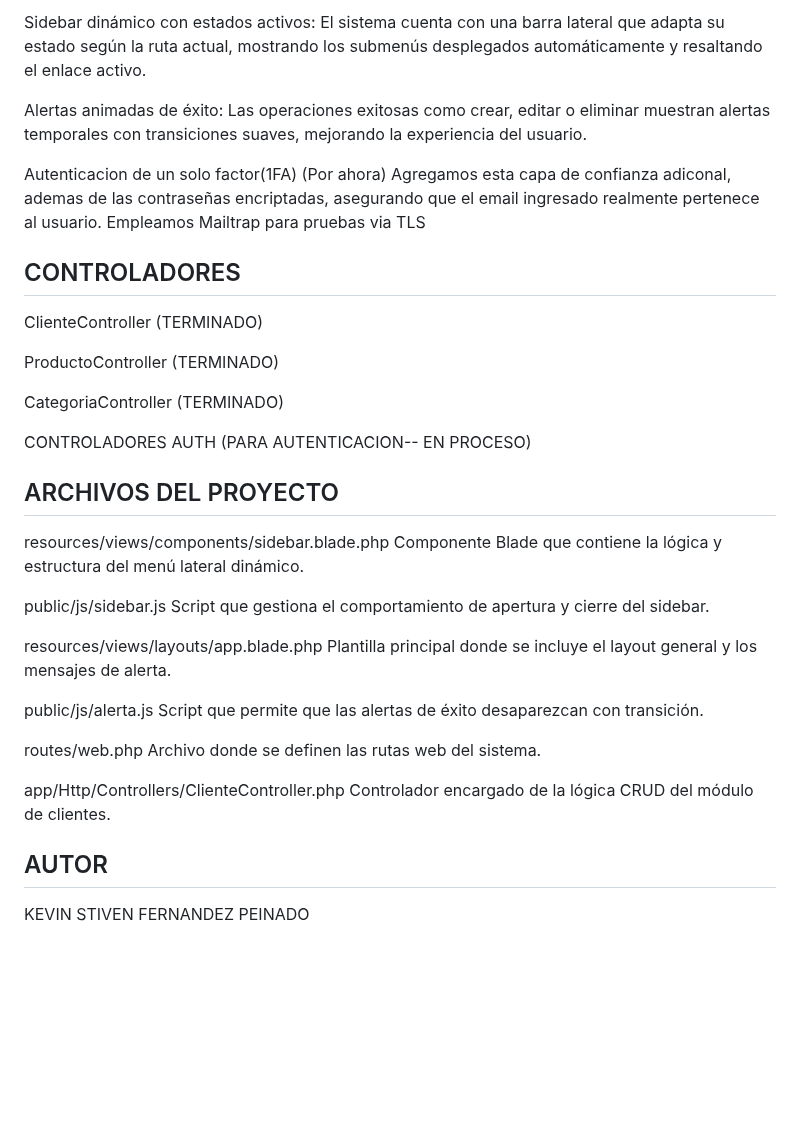
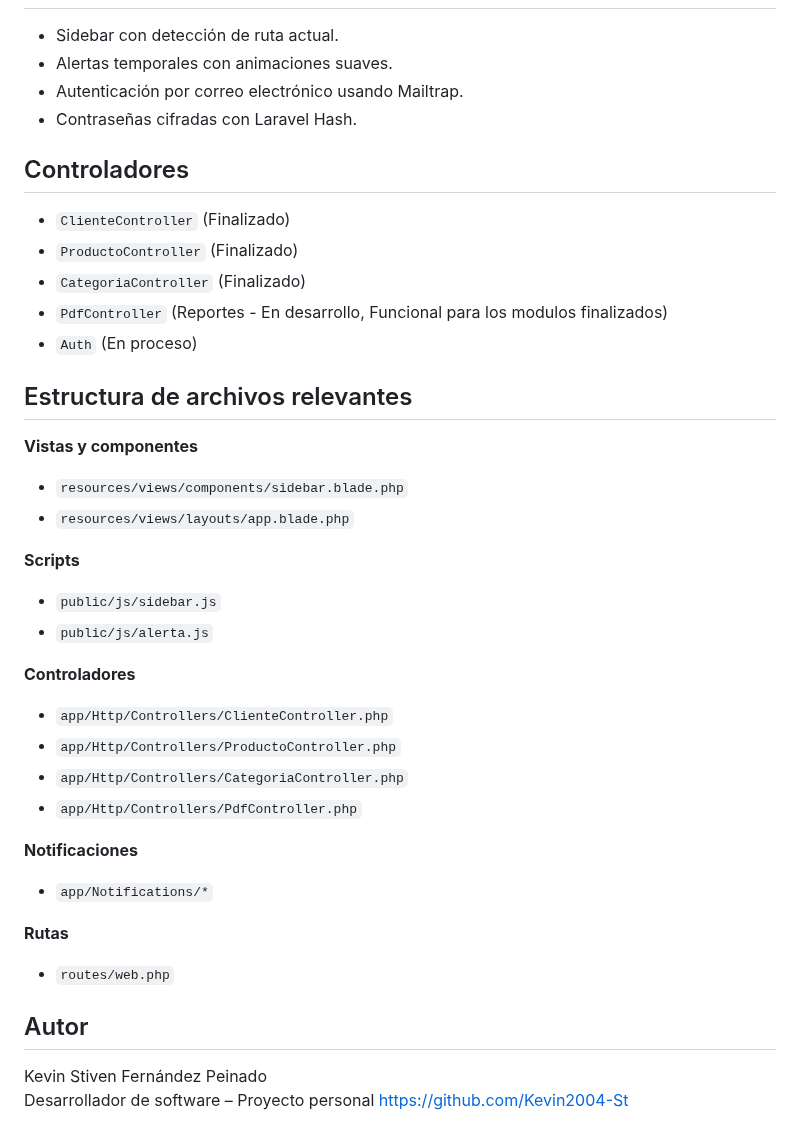
Before and after one commit to Kevin2004-St/GESTION-EMPRESARIAL, a Markdown page: README.md, the part around one of its changes. Drawn GitHub-style; blank space fills up the shorter version.

```diff
--- a/README.md
+++ b/README.md
@@ -118,44 +116,44 @@ Se implementará próximamente la funcionalidad para generar reportes en PDF de
 
-Sidebar dinámico con estados activos:
-El sistema cuenta con una barra lateral que adapta su estado según la ruta actual, mostrando los submenús desplegados automáticamente y resaltando el enlace activo.
-
-Alertas animadas de éxito:
-Las operaciones exitosas como crear, editar o eliminar muestran alertas temporales con transiciones suaves, mejorando la experiencia del usuario.
-
-Autenticacion de un solo factor(1FA) (Por ahora)
-Agregamos esta capa de confianza adiconal, ademas de las contraseñas encriptadas, asegurando que el email ingresado realmente pertenece al usuario. Empleamos Mailtrap para pruebas via TLS
-
-## CONTROLADORES
-
-ClienteController (TERMINADO)
-
-ProductoController (TERMINADO)
-
-CategoriaController (TERMINADO)
-
-CONTROLADORES AUTH (PARA AUTENTICACION-- EN PROCESO)
-
-## ARCHIVOS DEL PROYECTO
-
-resources/views/components/sidebar.blade.php
-Componente Blade que contiene la lógica y estructura del menú lateral dinámico.
-
-public/js/sidebar.js
-Script que gestiona el comportamiento de apertura y cierre del sidebar.
-
-resources/views/layouts/app.blade.php
-Plantilla principal donde se incluye el layout general y los mensajes de alerta.
-
-public/js/alerta.js
-Script que permite que las alertas de éxito desaparezcan con transición.
-
-routes/web.php
-Archivo donde se definen las rutas web del sistema.
-
-app/Http/Controllers/ClienteController.php
-Controlador encargado de la lógica CRUD del módulo de clientes.
+- Sidebar con detección de ruta actual.
+- Alertas temporales con animaciones suaves.
+- Autenticación por correo electrónico usando Mailtrap.
+- Contraseñas cifradas con Laravel Hash.
 
 
-## AUTOR
+## Controladores
 
-KEVIN STIVEN FERNANDEZ PEINADO
+- `ClienteController` (Finalizado)
+- `ProductoController` (Finalizado)
+- `CategoriaController` (Finalizado)
+- `PdfController` (Reportes - En desarrollo, Funcional para los modulos finalizados)
+- `Auth` (En proceso)
+
+
+## Estructura de archivos relevantes
+
+**Vistas y componentes**
+- `resources/views/components/sidebar.blade.php`
+- `resources/views/layouts/app.blade.php`
+
+**Scripts**
+- `public/js/sidebar.js`
+- `public/js/alerta.js`
+
+**Controladores**
+- `app/Http/Controllers/ClienteController.php`
+- `app/Http/Controllers/ProductoController.php`
+- `app/Http/Controllers/CategoriaController.php`
+- `app/Http/Controllers/PdfController.php`
+
+**Notificaciones**
+- `app/Notifications/*`
+
+**Rutas**
+- `routes/web.php`
+
+
+## Autor
+
+Kevin Stiven Fernández Peinado
+Desarrollador de software – Proyecto personal
+https://github.com/Kevin2004-St
```
Also changed, not shown: other parts of README.md (+35 -37 lines).
